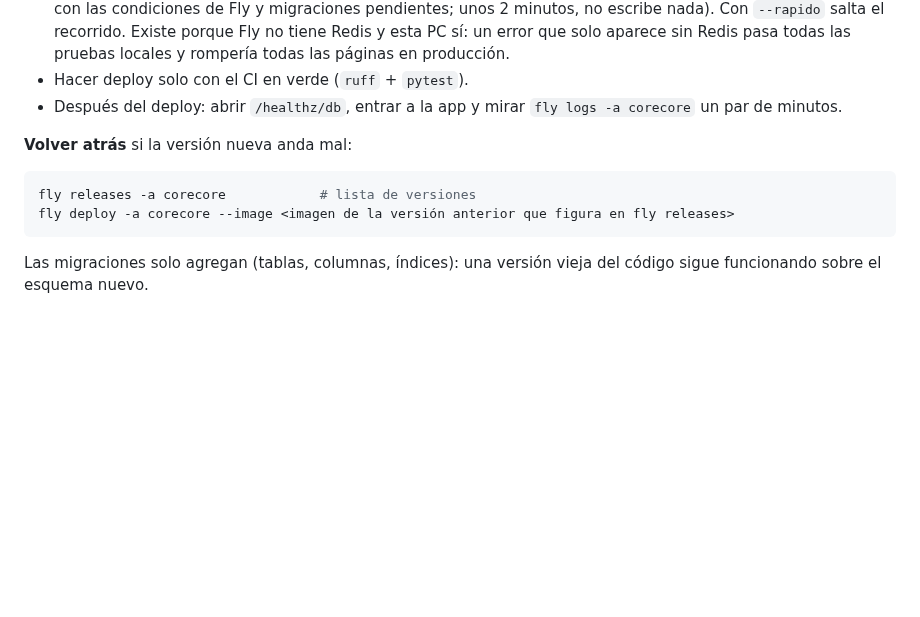
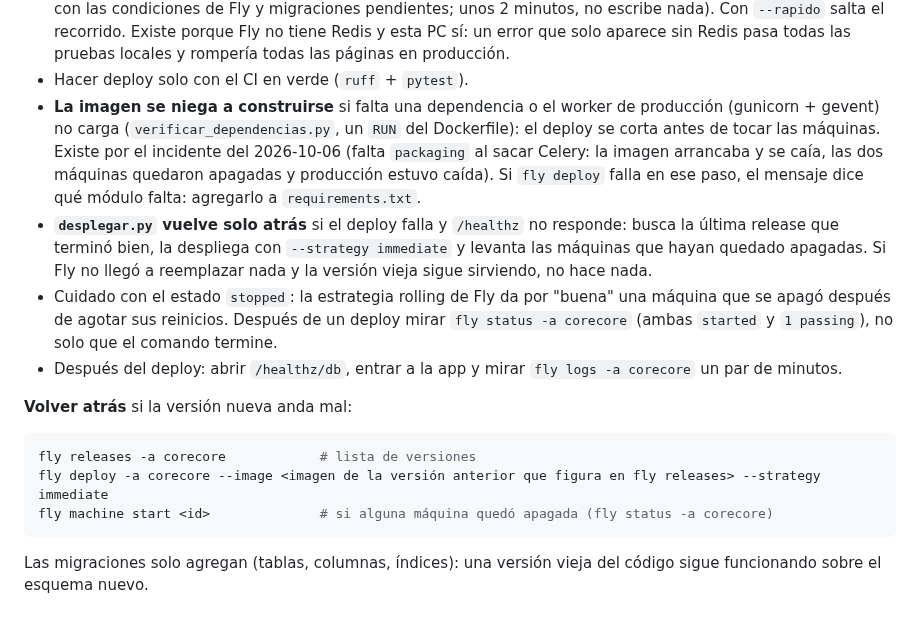
Before and after one commit to GestionCore/CoreCore, a Markdown page: docs/RUNBOOK.md, the part around the change. Rendered like a GitHub page; blank space fills up the shorter version.

Commit message:
docs: RUNBOOK y CLAUDE.md con el incidente del 2026-10-06 (imagen que no arrancaba) y cómo se detecta y se vuelve atrás
Co-Authored-By: Claude Sonnet 5.5 <noreply@anthropic.com>

````diff
--- a/docs/RUNBOOK.md
+++ b/docs/RUNBOOK.md
@@ -27,13 +27,21 @@ python desplegar.py            # verifica carpeta y git, corre predeploy, despli
   pendientes; unos 2 minutos, no escribe nada). Con `--rapido` salta el recorrido. Existe porque Fly no tiene Redis y esta PC sí: un error que solo aparece
   sin Redis pasa todas las pruebas locales y rompería todas las páginas en producción.
 - Hacer deploy solo con el CI en verde (`ruff` + `pytest`).
+- **La imagen se niega a construirse** si falta una dependencia o el worker de producción (gunicorn + gevent) no carga (`verificar_dependencias.py`, un `RUN` del Dockerfile): el
+  deploy se corta antes de tocar las máquinas. Existe por el incidente del 2026-10-06 (falta `packaging` al sacar Celery: la imagen arrancaba y se caía, las dos máquinas quedaron
+  apagadas y producción estuvo caída). Si `fly deploy` falla en ese paso, el mensaje dice qué módulo falta: agregarlo a `requirements.txt`.
+- **`desplegar.py` vuelve solo atrás** si el deploy falla y `/healthz` no responde: busca la última release que terminó bien, la despliega con `--strategy immediate` y levanta las
+  máquinas que hayan quedado apagadas. Si Fly no llegó a reemplazar nada y la versión vieja sigue sirviendo, no hace nada.
+- Cuidado con el estado `stopped`: la estrategia rolling de Fly da por "buena" una máquina que se apagó después de agotar sus reinicios. Después de un deploy mirar `fly status -a corecore`
+  (ambas `started` y `1 passing`), no solo que el comando termine.
 - Después del deploy: abrir `/healthz/db`, entrar a la app y mirar `fly logs -a corecore` un par de minutos.
 
 **Volver atrás** si la versión nueva anda mal:
 
 ```bash
 fly releases -a corecore            # lista de versiones
-fly deploy -a corecore --image <imagen de la versión anterior que figura en fly releases>
+fly deploy -a corecore --image <imagen de la versión anterior que figura en fly releases> --strategy immediate
+fly machine start <id>              # si alguna máquina quedó apagada (fly status -a corecore)
 ```
 
 Las migraciones solo agregan (tablas, columnas, índices): una versión vieja del código sigue funcionando sobre el esquema nuevo.
````
Also changed, not shown: CLAUDE.md (+1 -1 lines).
